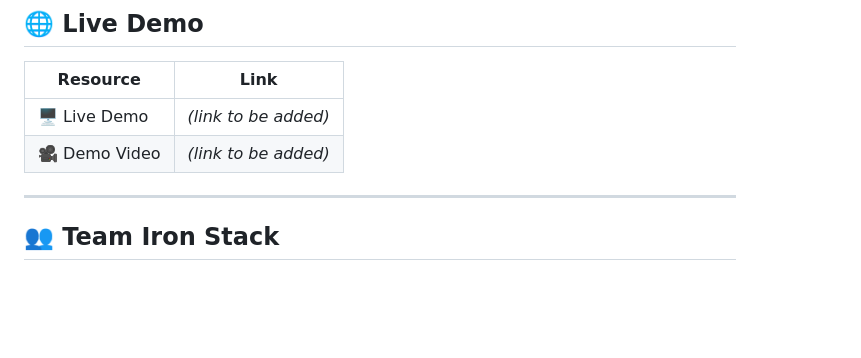
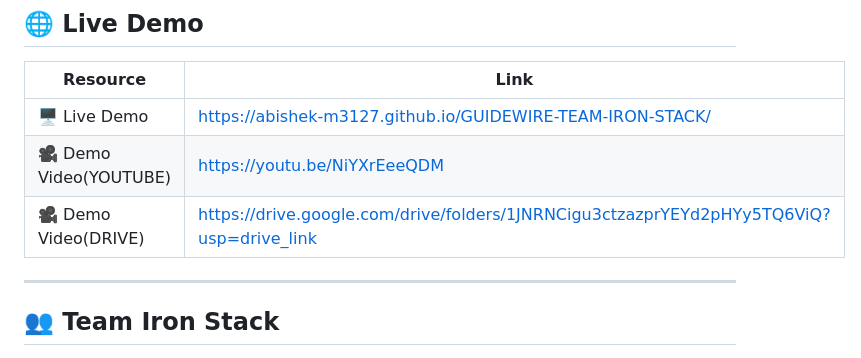
Before and after one commit to ABISHEK-M3127/GUIDEWIRE-TEAM-IRON-STACK, a Markdown page: README.md, the part around the change. GitHub-like rendering; blank space fills up the shorter version.

Commit message:
Add live demo and demo video links to README

```diff
--- a/README.md
+++ b/README.md
@@ -494,8 +494,9 @@ Week 5–6 │ PAYMENTS & UI
 
 | Resource | Link |
 |---|---|
-| 🖥️ Live Demo | *(link to be added)* |
-| 🎥 Demo Video | *(link to be added)* |
+| 🖥️ Live Demo | https://abishek-m3127.github.io/GUIDEWIRE-TEAM-IRON-STACK/ |
+| 🎥 Demo Video(YOUTUBE) |https://youtu.be/NiYXrEeeQDM|
+| 🎥 Demo Video(DRIVE) | https://drive.google.com/drive/folders/1JNRNCigu3ctzazprYEYd2pHYy5TQ6ViQ?usp=drive_link|
 ---
 
 ## 👥 Team Iron Stack
```
